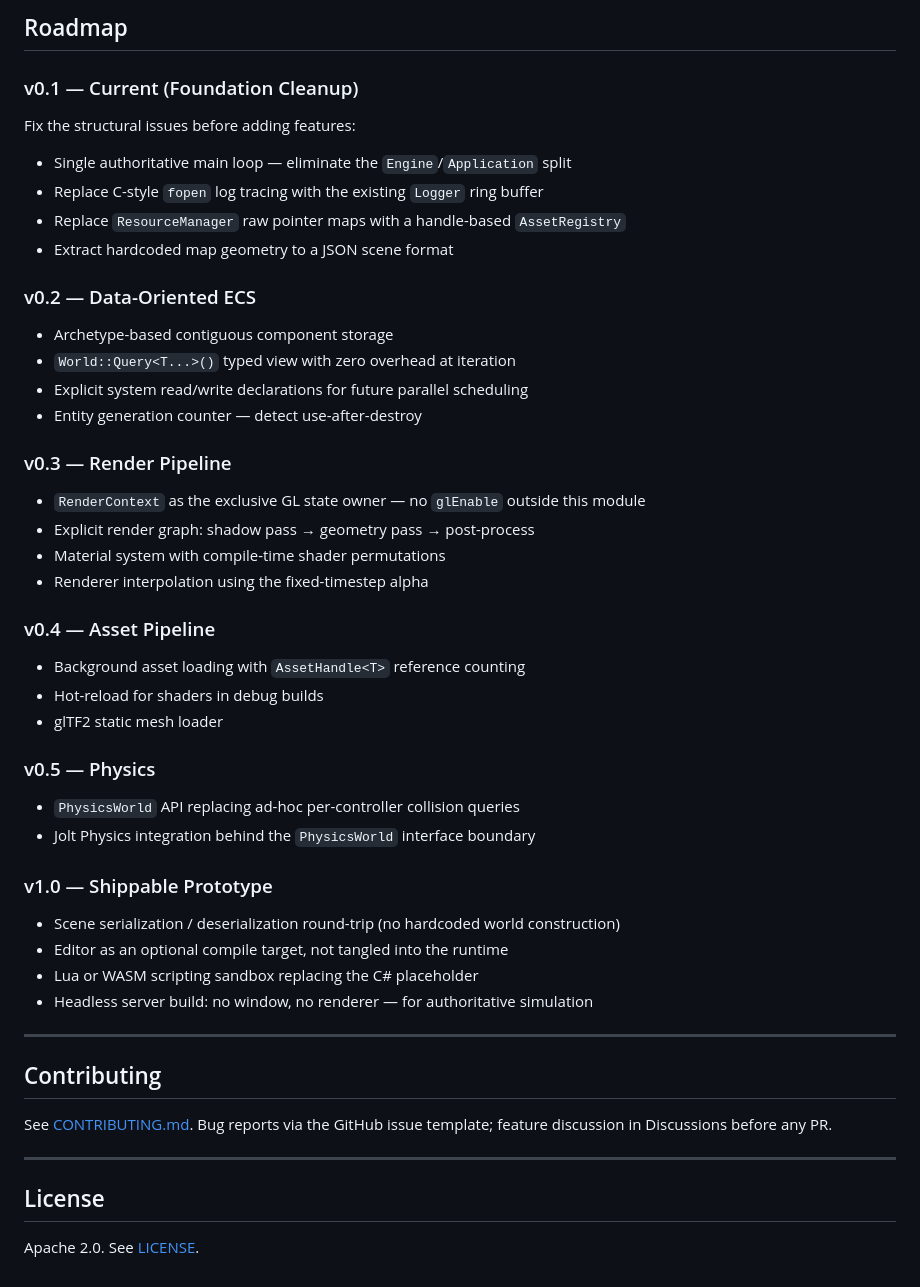
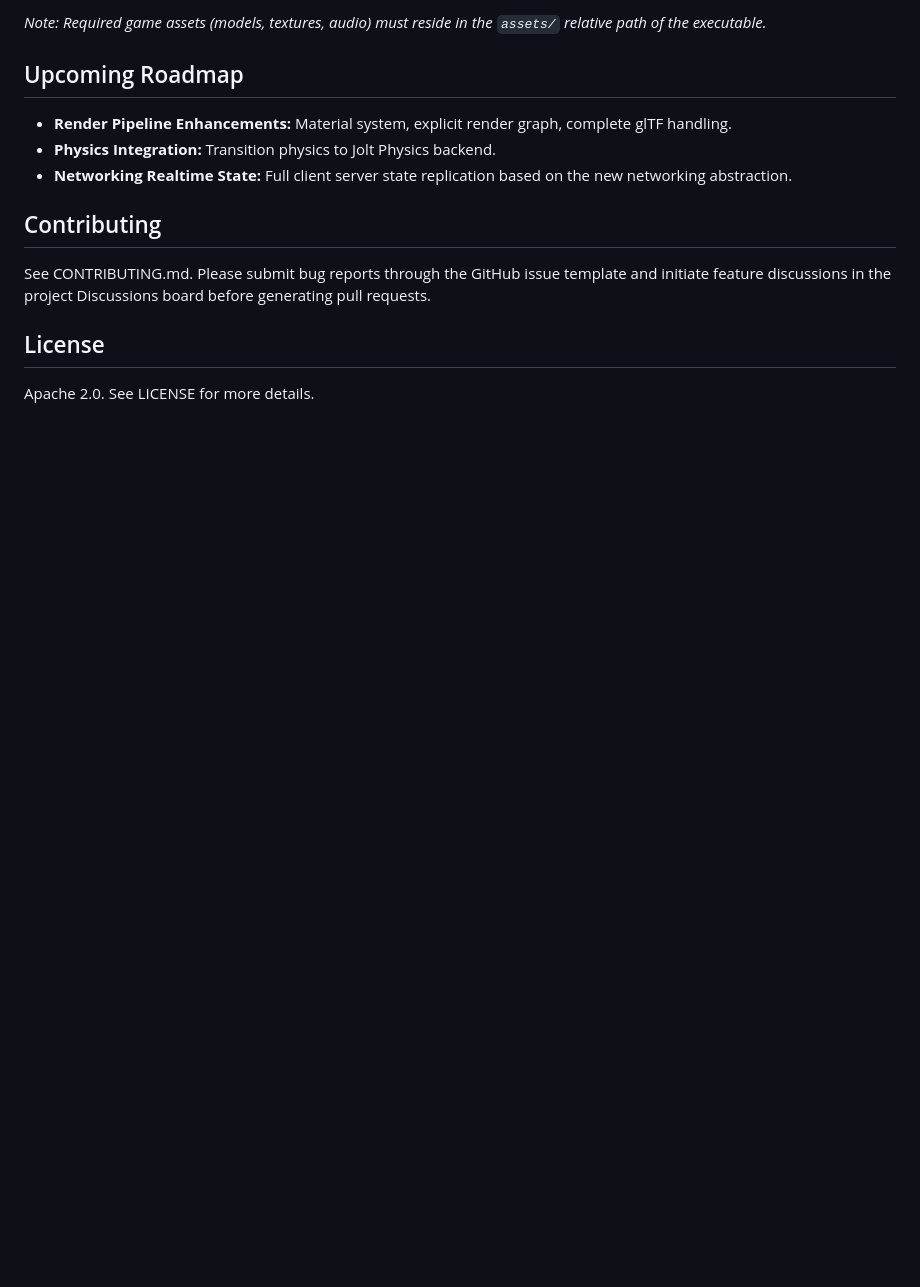
Before and after one commit to AybarsBarut/Archura-Game-Engine-SDL, a Markdown page: README.md, the part around one of its changes. Rendered like a GitHub page; blank space fills up the shorter version.

```diff
--- a/README.md
+++ b/README.md
@@ -78,48 +66,16 @@ Assets must be present at `assets/` relative to the executable. Skybox images, f
 
-## Roadmap
+*Note: Required game assets (models, textures, audio) must reside in the `assets/` relative path of the executable.*
 
-### v0.1 — Current (Foundation Cleanup)
-Fix the structural issues before adding features:
-- Single authoritative main loop — eliminate the `Engine`/`Application` split
-- Replace C-style `fopen` log tracing with the existing `Logger` ring buffer
-- Replace `ResourceManager` raw pointer maps with a handle-based `AssetRegistry`
-- Extract hardcoded map geometry to a JSON scene format
+## Upcoming Roadmap
 
-### v0.2 — Data-Oriented ECS
-- Archetype-based contiguous component storage
-- `World::Query<T...>()` typed view with zero overhead at iteration
-- Explicit system read/write declarations for future parallel scheduling
-- Entity generation counter — detect use-after-destroy
-
-### v0.3 — Render Pipeline
-- `RenderContext` as the exclusive GL state owner — no `glEnable` outside this module
-- Explicit render graph: shadow pass → geometry pass → post-process
-- Material system with compile-time shader permutations
-- Renderer interpolation using the fixed-timestep alpha
-
-### v0.4 — Asset Pipeline
-- Background asset loading with `AssetHandle<T>` reference counting
-- Hot-reload for shaders in debug builds
-- glTF2 static mesh loader
-
-### v0.5 — Physics
-- `PhysicsWorld` API replacing ad-hoc per-controller collision queries
-- Jolt Physics integration behind the `PhysicsWorld` interface boundary
-
-### v1.0 — Shippable Prototype
-- Scene serialization / deserialization round-trip (no hardcoded world construction)
-- Editor as an optional compile target, not tangled into the runtime
-- Lua or WASM scripting sandbox replacing the C# placeholder
-- Headless server build: no window, no renderer — for authoritative simulation
-
----
+*   **Render Pipeline Enhancements:** Material system, explicit render graph, complete glTF handling.
+*   **Physics Integration:** Transition physics to Jolt Physics backend.
+*   **Networking Realtime State:** Full client server state replication based on the new networking abstraction.
 
 ## Contributing
 
-See [CONTRIBUTING.md](CONTRIBUTING.md). Bug reports via the GitHub issue template; feature discussion in Discussions before any PR.
-
----
+See CONTRIBUTING.md. Please submit bug reports through the GitHub issue template and initiate feature discussions in the project Discussions board before generating pull requests.
 
 ## License
 
-Apache 2.0. See [LICENSE](LICENSE).
+Apache 2.0. See LICENSE for more details.
```
Also changed, not shown: other parts of README.md (+41 -53 lines).
